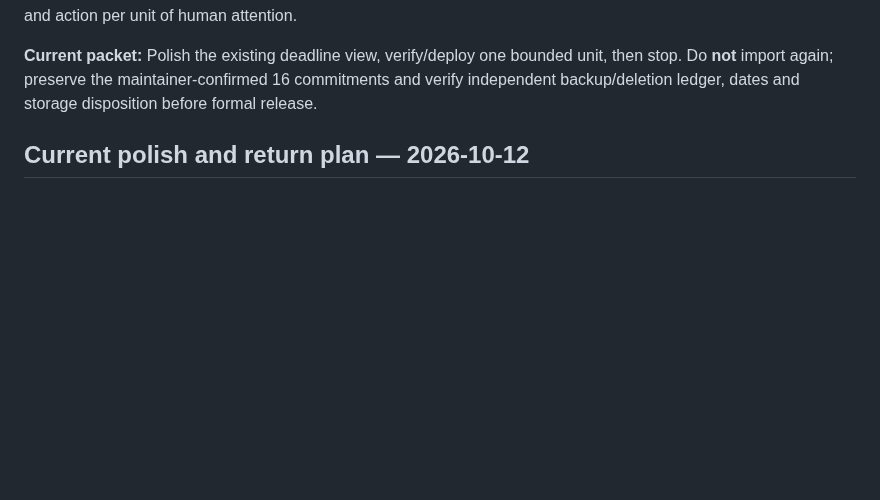
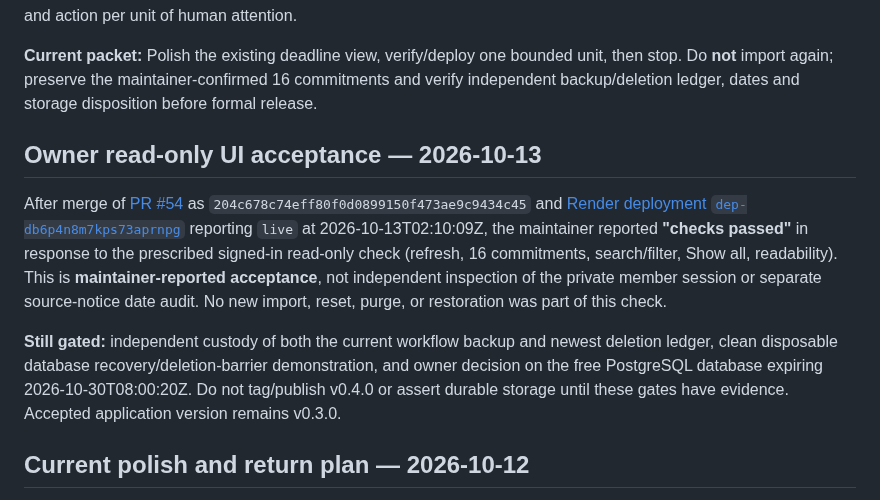
Before and after one commit to GyLiber/gyliber-command-center, a Markdown page: docs/operations/NEXT_DEVELOPMENT_STEPS.md, the part around one of its changes. GitHub-like rendering; blank space fills up the shorter version.

Commit message:
docs(resolution): record maintainer read-only UI acceptance and release gates

```diff
--- a/docs/operations/NEXT_DEVELOPMENT_STEPS.md
+++ b/docs/operations/NEXT_DEVELOPMENT_STEPS.md
@@ -8,6 +8,12 @@
 **Product principle:** maximize useful state and action per unit of human attention.
 
 **Current packet:** Polish the existing deadline view, verify/deploy one bounded unit, then stop. Do **not** import again; preserve the maintainer-confirmed 16 commitments and verify independent backup/deletion ledger, dates and storage disposition before formal release.
+
+## Owner read-only UI acceptance — 2026-10-13
+
+After merge of [PR #54](https://github.com/GyLiber/gyliber-command-center/pull/54) as `204c678c74eff80f0d0899150f473ae9c9434c45` and [Render deployment `dep-db6p4n8m7kps73aprnpg`](https://dashboard.render.com/web/srv-dau0307lot8c7395m6vg) reporting `live` at 2026-10-13T02:10:09Z, the maintainer reported **"checks passed"** in response to the prescribed signed-in read-only check (refresh, 16 commitments, search/filter, Show all, readability). This is **maintainer-reported acceptance**, not independent inspection of the private member session or separate source-notice date audit. No new import, reset, purge, or restoration was part of this check.
+
+**Still gated:** independent custody of both the current workflow backup and newest deletion ledger, clean disposable database recovery/deletion-barrier demonstration, and owner decision on the free PostgreSQL database expiring 2026-10-30T08:00:20Z. Do not tag/publish v0.4.0 or assert durable storage until these gates have evidence. Accepted application version remains v0.3.0.
 
 ## Current polish and return plan — 2026-10-12
 
```
Also changed, not shown: other parts of docs/operations/NEXT_DEVELOPMENT_STEPS.md (+1 -1 lines).
